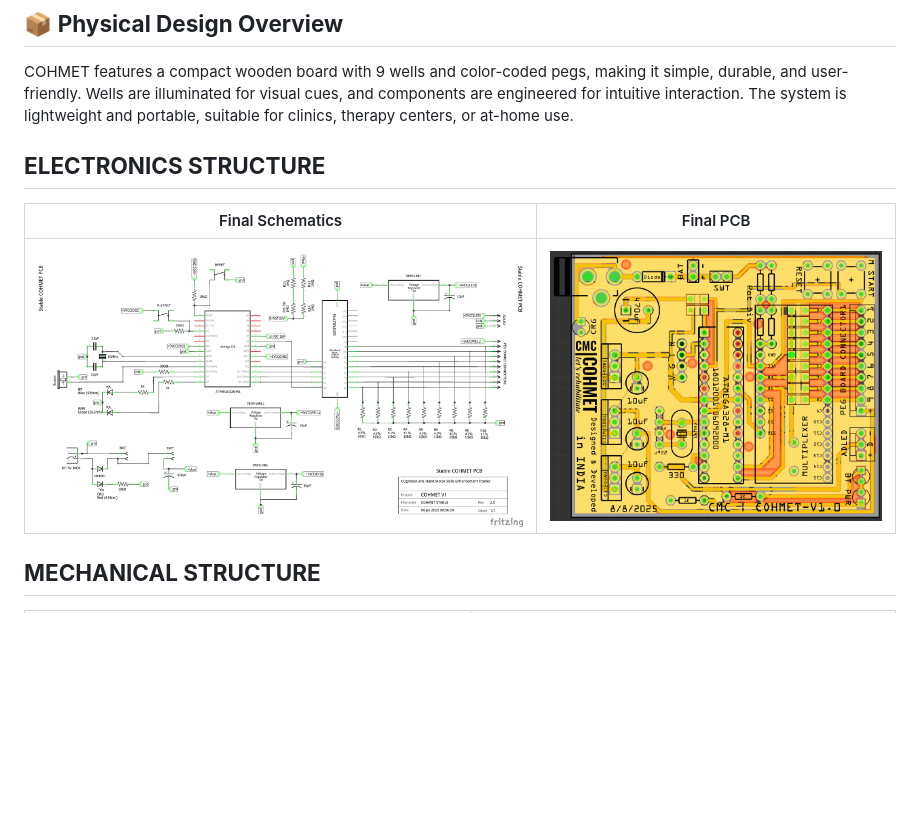
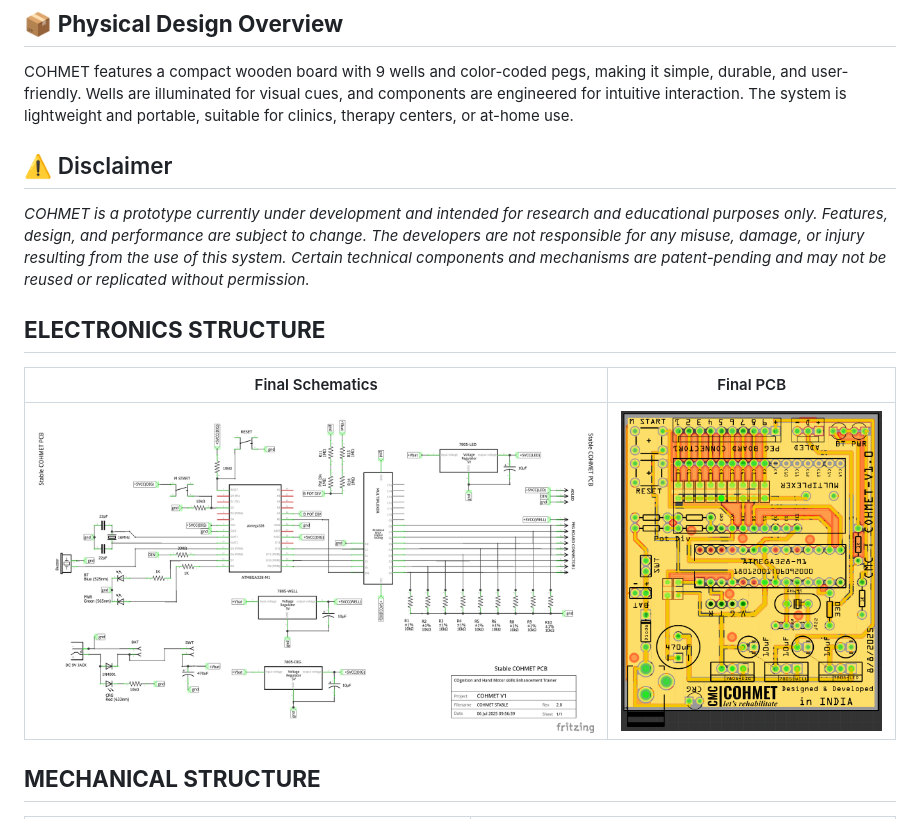
Before and after one commit to Surakshajain06/COHMET_PVT, a Markdown page: README.md, the part around the change printed below. Rendered like a GitHub page; pictures changed too: COHMET DOCUMENTATION/PICS/single PCB_pcb.png; blank space fills up the shorter version.

```diff
--- a/README.md
+++ b/README.md
@@ -15,6 +15,9 @@ A companion mobile app allows users or therapists to control sessions, monitor t
 
 ## 📦 **Physical Design Overview**
 COHMET features a compact wooden board with 9 wells and color-coded pegs, making it simple, durable, and user-friendly. Wells are illuminated for visual cues, and components are engineered for intuitive interaction. The system is lightweight and portable, suitable for clinics, therapy centers, or at-home use.
+
+## ⚠️ Disclaimer
+*COHMET is a prototype currently under development and intended for research and educational purposes only. Features, design, and performance are subject to change. The developers are not responsible for any misuse, damage, or injury resulting from the use of this system. Certain technical components and mechanisms are patent-pending and may not be reused or replicated without permission.*
 
 ## **ELECTRONICS STRUCTURE**
 | Final Schematics | Final PCB |
```
Also changed, not shown: other parts of README.md (+21 -9 lines).
